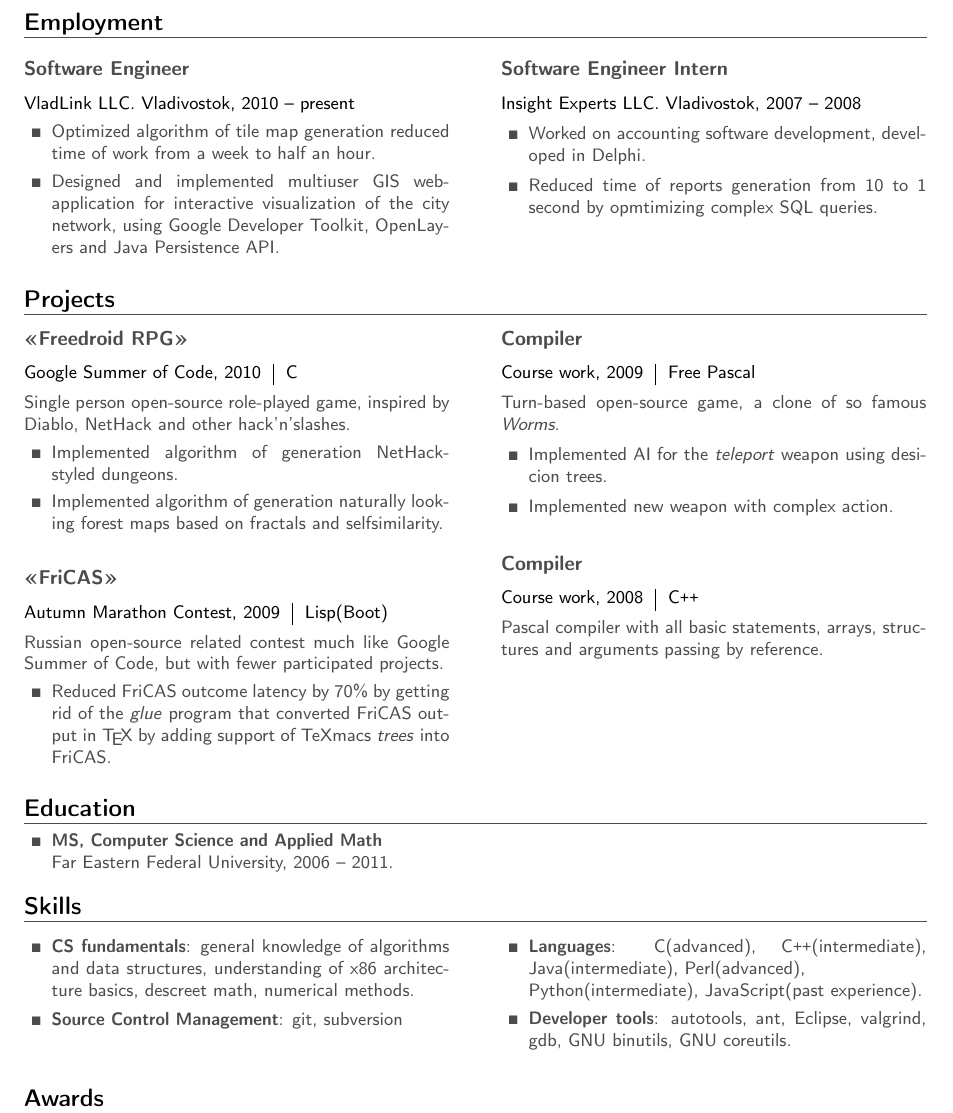
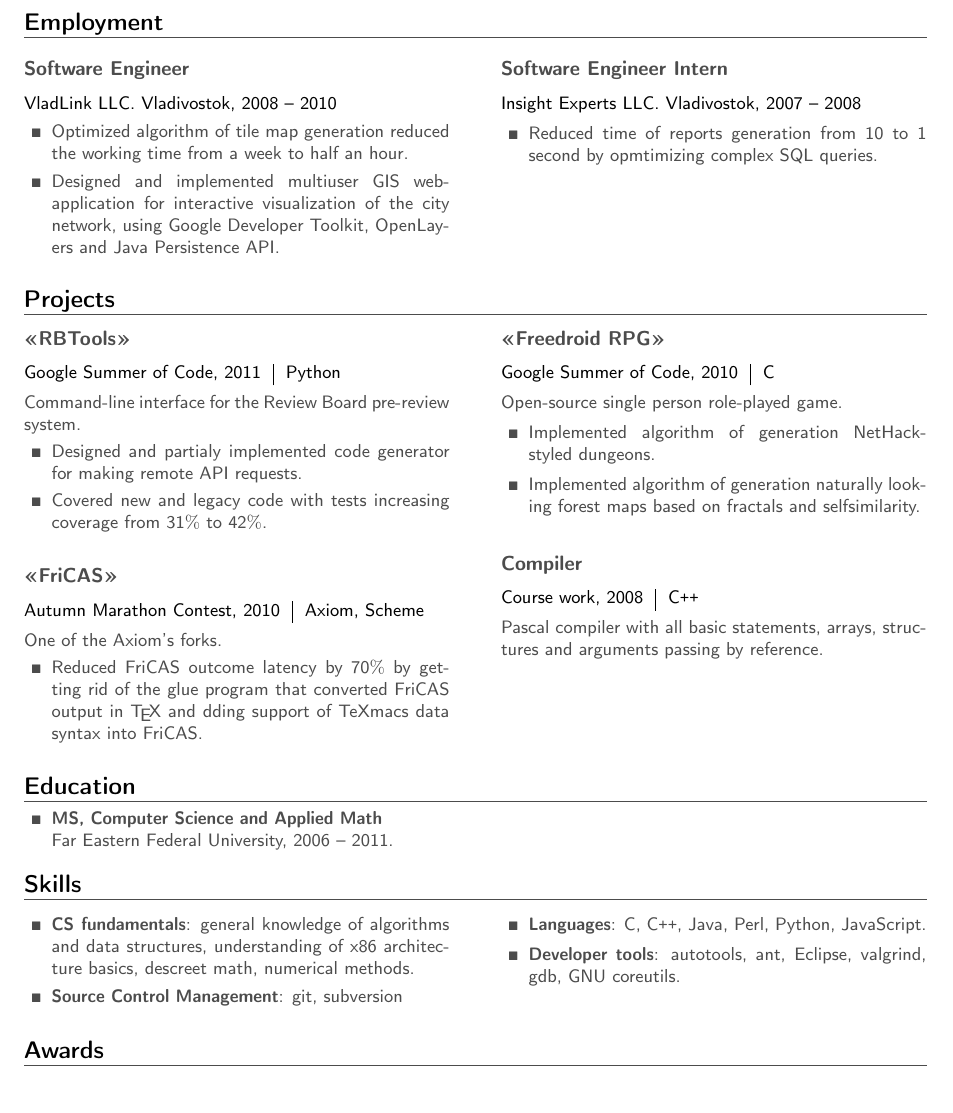
Before and after one commit to mbait/resume, a LaTeX CV (resume.tex): part of the page, cut so that both start at the same text, the shorter picture padded with empty space. Compiled offline with pdfLaTeX.

Commit message:
Bunch of changes.

```diff
--- a/resume.tex
+++ b/resume.tex
@@ -71,9 +71,9 @@
 		\begin{multicols}{2}
 			\raggedcolumns
 			\subsubsection*{Software Engineer}
-			{\color{black}VladLink LLC. Vladivostok, 2010 -- present}
+			{\color{black}VladLink LLC. Vladivostok, 2008 -- 2010}
 			\begin{items}
-				\item Optimized algorithm of tile map generation reduced time of work from a week to half an hour.
+				\item Optimized algorithm of tile map generation reduced the working time from a week to half an hour.
 				\item Designed and implemented multiuser GIS web-application for interactive visualization of the city network, using Google Developer Toolkit, OpenLayers and Java Persistence API.
 			\end{items}
 
@@ -82,7 +82,6 @@
 			\subsubsection*{Software Engineer Intern}
 			{\color{black}Insight Experts LLC. Vladivostok, 2007 -- 2008}
 			\begin{items}
-				\item Worked on accounting software development, developed in Delphi.
 				\item Reduced time of reports generation from 10 to 1 second by opmtimizing complex SQL queries.
 			\end{items}
 		\end{multicols}
@@ -94,32 +93,42 @@
 	\begin{multicols}{2}
 		\raggedcolumns
 		%\begin{project}{<<Freedroid RPG>>}{Google Summer of Code, C, 2010.}
+		\begin{project}{<<RBTools>>}{\begin{tabular}{@{}l|l}Google Summer of Code, 2011 & Python\\\end{tabular}}
+		%\begin{project}{<<FriCAS interface for TeXmacs>>}{Autumn Marathon, Lisp(Boot), 2010.}
+			Command-line interface for the Review Board pre-review system.
+			\begin{items}
+				\item Designed and partialy implemented code generator for making remote API requests.
+				\item Covered new and legacy code with tests increasing coverage from 31$\%$ to 42$\%$.
+			\end{items}
+		\end{project}
+
+		\begin{project}{<<FriCAS>>}{\begin{tabular}{@{}l|l}Autumn Marathon Contest, 2010 & Axiom, Scheme\\\end{tabular}}
+		%\begin{project}{<<FriCAS interface for TeXmacs>>}{Autumn Marathon, Lisp(Boot), 2010.}
+			One of the Axiom's forks.
+			\begin{items}
+				\item Reduced FriCAS outcome latency by 70$\%$ by getting rid of the glue program that converted FriCAS output in \TeX{} and dding support of TeXmacs data syntax into FriCAS.
+			\end{items}
+		\end{project}
+
+		\columnbreak
+
 		\begin{project}{<<Freedroid RPG>>}{\begin{tabular}{@{}l|l}Google Summer of Code, 2010 & C\\\end{tabular}}
-			Single person open-source role-played game, inspired by Diablo, NetHack and other hack'n'slashes.
+			Open-source single person role-played game.
 			\begin{items}
 				\item Implemented algorithm of generation NetHack-styled dungeons.
 				\item Implemented algorithm of generation naturally looking forest maps based on fractals and selfsimilarity.
 			\end{items}
 		\end{project}
-		\begin{project}{<<FriCAS>>}{\begin{tabular}{@{}l|l}Autumn Marathon Contest, 2009 & Lisp(Boot)\\\end{tabular}}
-		%\begin{project}{<<FriCAS interface for TeXmacs>>}{Autumn Marathon, Lisp(Boot), 2010.}
-			Russian open-source related contest much like Google Summer of Code, but with fewer participated projects.
-			\begin{items}
-				\item Reduced FriCAS outcome latency by 70\% by getting rid of the \emph{glue} program that converted FriCAS output in \TeX{} by adding support of TeXmacs \emph{trees} into FriCAS.
-			\end{items}
-		\end{project}
 
-		\columnbreak
+		%\begin{project}{<<Hedgewars>>}{\begin{tabular}{@{}l|l}Course work, 2009 & Free Pascal\\\end{tabular}}
 
-		\begin{project}{Compiler}{\begin{tabular}{@{}l|l}Course work, 2009 & Free Pascal\\\end{tabular}}
-		%\begin{project}{<<Hedgewars>>}{Course work, Free Pascal, 2009.}
-			Turn-based open-source game, a clone of so famous \emph{Worms}.
-			\begin{items}
-				\item Implemented AI for the \emph{teleport} weapon using desicion trees.
-				\item Implemented new weapon with complex action.
-			\end{items}
-		\end{project}
-		%\begin{project}{Compiler}{Course work, 2008 $\cdot$ C\texttt{++}.}
+		%	Turn-based open-source game, a clone of so famous \emph{Worms}.
+		%	\begin{items}
+		%		\item Implemented AI for the \emph{teleport} weapon using desicion trees.
+		%		\item Implemented new weapon with complex action.
+		%	\end{items}
+		%\end{project}
+
 		\begin{project}{Compiler}{\begin{tabular}{@{}l|l}Course work, 2008 & C\texttt{++}\\\end{tabular}}
 			Pascal compiler with all basic statements, arrays, structures and arguments passing by reference.
 		\end{project}
@@ -138,8 +147,8 @@
 			\item \textbf{CS fundamentals}: general knowledge of algorithms and data structures, understanding of x86 architecture basics, descreet math, numerical methods.
 			\item \textbf{Source Control Management}: git, subversion
 			\columnbreak
-			\item \textbf{Languages}: C(advanced), C\texttt{++}(intermediate), Java(intermediate), Perl(advanced),\\Python(intermediate), JavaScript(past experience).
-			\item \textbf{Developer tools}: autotools, ant, Eclipse, valgrind, gdb, GNU binutils, GNU coreutils.
+			\item \textbf{Languages}: C, C\texttt{++}, Java, Perl, Python, JavaScript.
+			\item \textbf{Developer tools}: autotools, ant, Eclipse, valgrind, gdb, GNU coreutils.
 		\end{items}
 	\end{multicols}
 
```
Also changed, not shown: resume.tex (2 more changed lines).
